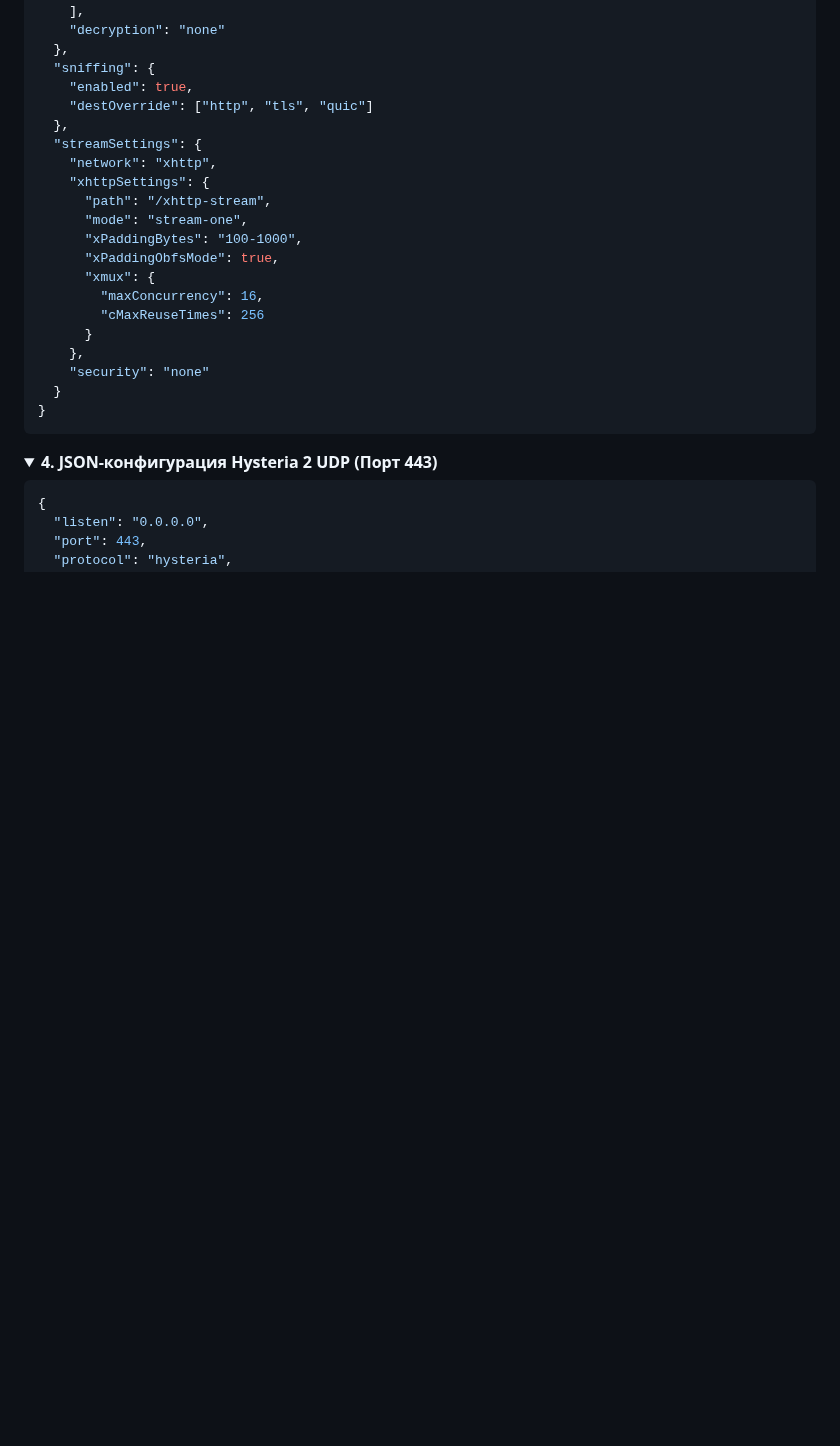
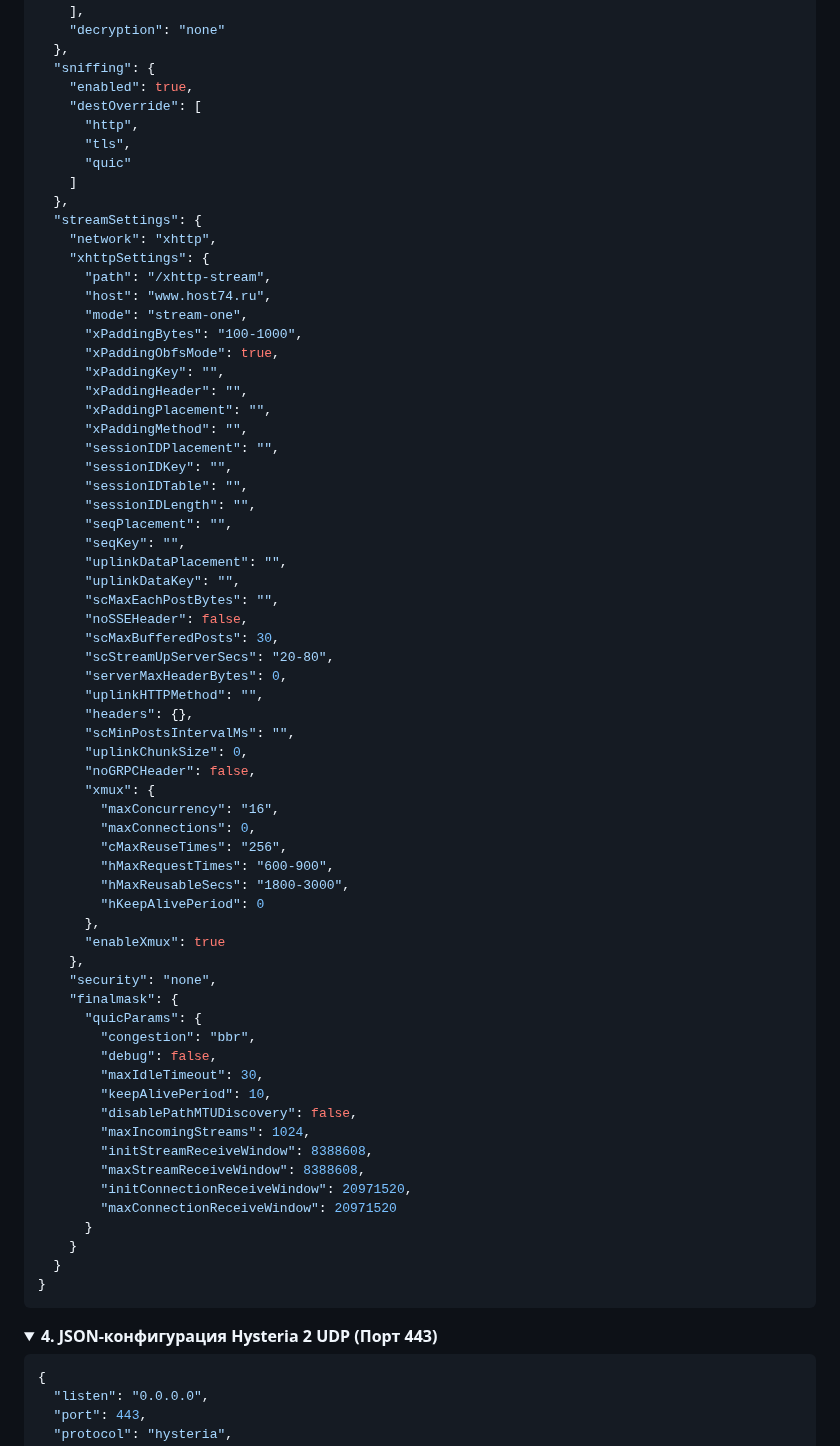
Before and after one commit to torrua/Nginx-L4-Stream-Router-Mask-for-3x-ui, a Markdown page: README.md, the part around one of its changes. Drawn GitHub-style; folded sections open; blank space fills up the shorter version.

````diff
--- a/README.md
+++ b/README.md
@@ -398,21 +398,67 @@ ufw deny 10443/tcp && ufw deny 55443/tcp && ufw deny 50443/tcp && ufw deny 45443
   },
   "sniffing": {
     "enabled": true,
-    "destOverride": ["http", "tls", "quic"]
+    "destOverride": [
+      "http",
+      "tls",
+      "quic"
+    ]
   },
   "streamSettings": {
     "network": "xhttp",
     "xhttpSettings": {
       "path": "/xhttp-stream",
+      "host": "www.host74.ru",
       "mode": "stream-one",
       "xPaddingBytes": "100-1000",
       "xPaddingObfsMode": true,
+      "xPaddingKey": "",
+      "xPaddingHeader": "",
+      "xPaddingPlacement": "",
+      "xPaddingMethod": "",
+      "sessionIDPlacement": "",
+      "sessionIDKey": "",
+      "sessionIDTable": "",
+      "sessionIDLength": "",
+      "seqPlacement": "",
+      "seqKey": "",
+      "uplinkDataPlacement": "",
+      "uplinkDataKey": "",
+      "scMaxEachPostBytes": "",
+      "noSSEHeader": false,
+      "scMaxBufferedPosts": 30,
+      "scStreamUpServerSecs": "20-80",
+      "serverMaxHeaderBytes": 0,
+      "uplinkHTTPMethod": "",
+      "headers": {},
+      "scMinPostsIntervalMs": "",
+      "uplinkChunkSize": 0,
+      "noGRPCHeader": false,
       "xmux": {
-        "maxConcurrency": 16,
-        "cMaxReuseTimes": 256
+        "maxConcurrency": "16",
+        "maxConnections": 0,
+        "cMaxReuseTimes": "256",
+        "hMaxRequestTimes": "600-900",
+        "hMaxReusableSecs": "1800-3000",
+        "hKeepAlivePeriod": 0
+      },
+      "enableXmux": true
+    },
+    "security": "none",
+    "finalmask": {
+      "quicParams": {
+        "congestion": "bbr",
+        "debug": false,
+        "maxIdleTimeout": 30,
+        "keepAlivePeriod": 10,
+        "disablePathMTUDiscovery": false,
+        "maxIncomingStreams": 1024,
+        "initStreamReceiveWindow": 8388608,
+        "maxStreamReceiveWindow": 8388608,
+        "initConnectionReceiveWindow": 20971520,
+        "maxConnectionReceiveWindow": 20971520
       }
-    },
-    "security": "none"
+    }
   }
 }
 ```
````
Also changed, not shown: other parts of README.md (+60 -13 lines).
